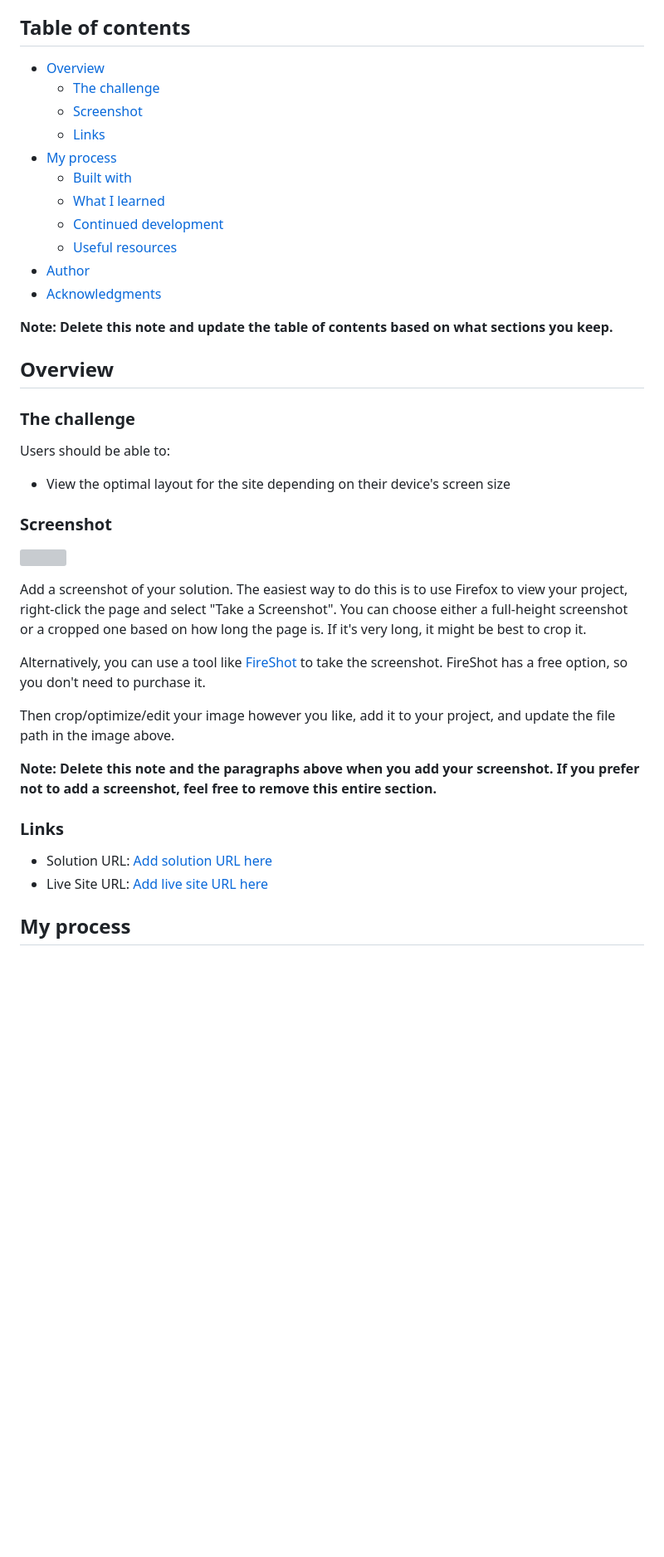
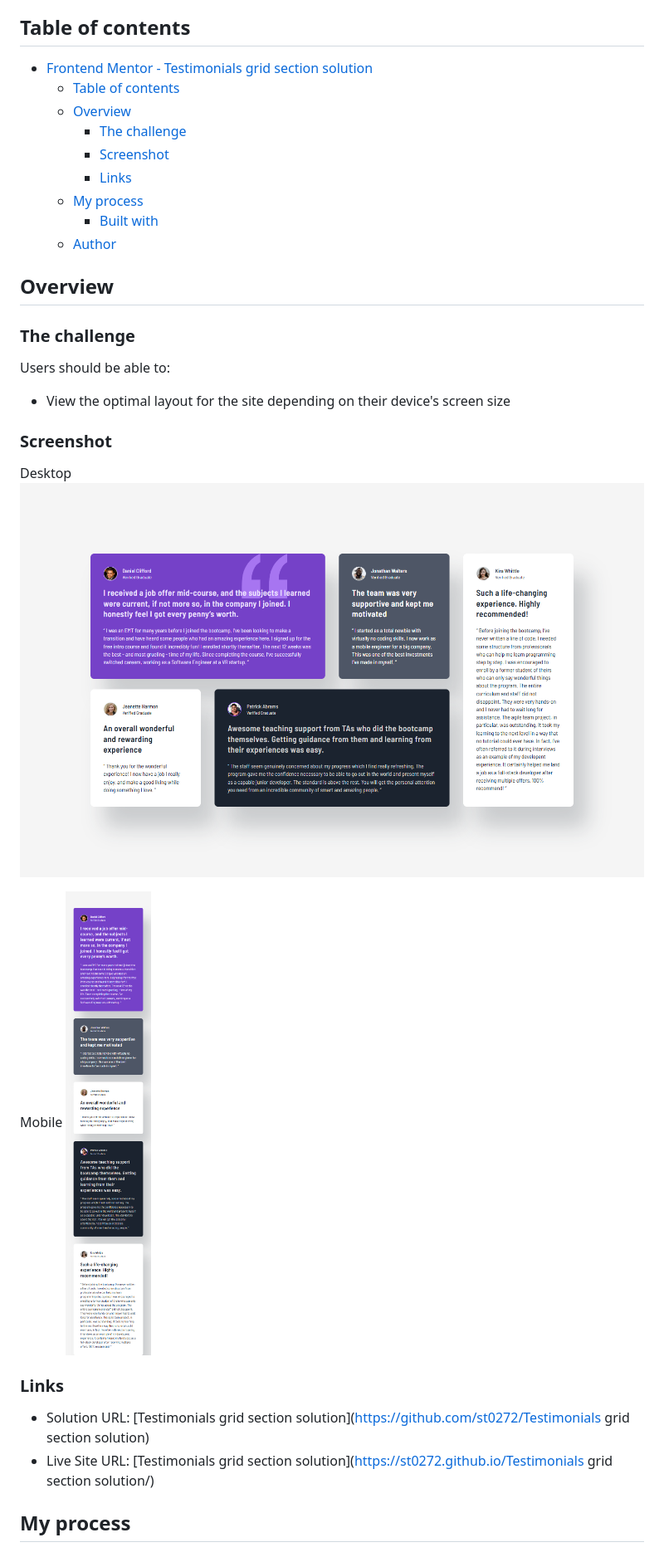
Before and after one commit to st0272/fm-testimonials-grid-section, a Markdown page: README.md, the part around the change printed below. Shown: that part at 83% size. GitHub-like rendering; pictures changed too: design/desktop.png (added), design/mobile.png (added); blank space fills up the shorter version; grey boxes are pictures that could not be loaded.

Commit message:
Modify readme.md and add screenshots

```diff
--- a/README.md
+++ b/README.md
@@ -4,19 +4,15 @@ This is a solution to the [Testimonials grid section challenge on Frontend Mento
 
 ## Table of contents
 
-- [Overview](#overview)
-  - [The challenge](#the-challenge)
-  - [Screenshot](#screenshot)
-  - [Links](#links)
-- [My process](#my-process)
-  - [Built with](#built-with)
-  - [What I learned](#what-i-learned)
-  - [Continued development](#continued-development)
-  - [Useful resources](#useful-resources)
-- [Author](#author)
-- [Acknowledgments](#acknowledgments)
-
-**Note: Delete this note and update the table of contents based on what sections you keep.**
+- [Frontend Mentor - Testimonials grid section solution](#frontend-mentor---testimonials-grid-section-solution)
+  - [Table of contents](#table-of-contents)
+  - [Overview](#overview)
+    - [The challenge](#the-challenge)
+    - [Screenshot](#screenshot)
+    - [Links](#links)
+  - [My process](#my-process)
+    - [Built with](#built-with)
+  - [Author](#author)
 
 ## Overview
 
@@ -28,20 +24,16 @@ Users should be able to:
 
 ### Screenshot
 
-![](./screenshot.jpg)
+Desktop
+![desktop](./design/desktop.png)
 
-Add a screenshot of your solution. The easiest way to do this is to use Firefox to view your project, right-click the page and select "Take a Screenshot". You can choose either a full-height screenshot or a cropped one based on how long the page is. If it's very long, it might be best to crop it.
-
-Alternatively, you can use a tool like [FireShot](https://getfireshot.com/) to take the screenshot. FireShot has a free option, so you don't need to purchase it.
-
-Then crop/optimize/edit your image however you like, add it to your project, and update the file path in the image above.
-
-**Note: Delete this note and the paragraphs above when you add your screenshot. If you prefer not to add a screenshot, feel free to remove this entire section.**
+Mobile
+![mobile](./design/mobile.png)
 
 ### Links
 
-- Solution URL: [Add solution URL here](https://your-solution-url.com)
-- Live Site URL: [Add live site URL here](https://your-live-site-url.com)
+- Solution URL: [Testimonials grid section solution](https://github.com/st0272/Testimonials grid section solution)
+- Live Site URL: [Testimonials grid section solution](https://st0272.github.io/Testimonials grid section solution/)
 
 ## My process
 
```
Also changed, not shown: other parts of README.md (+3 -53 lines).
